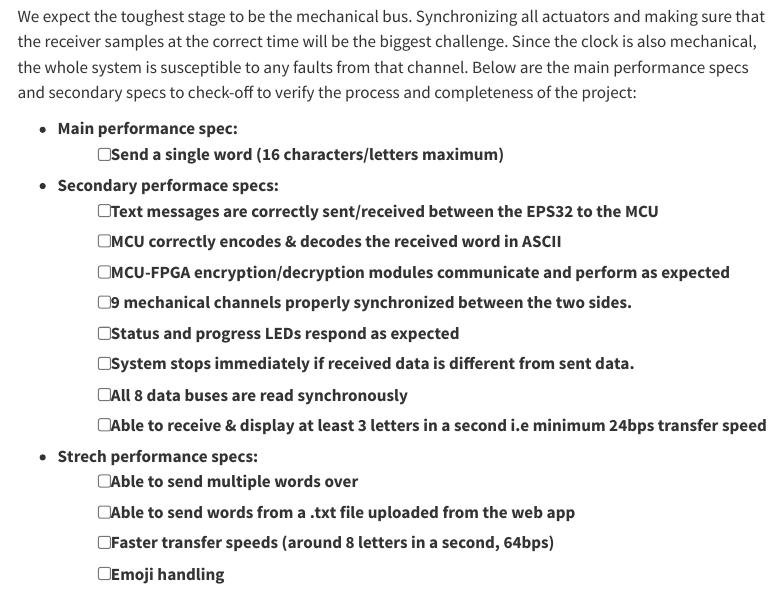
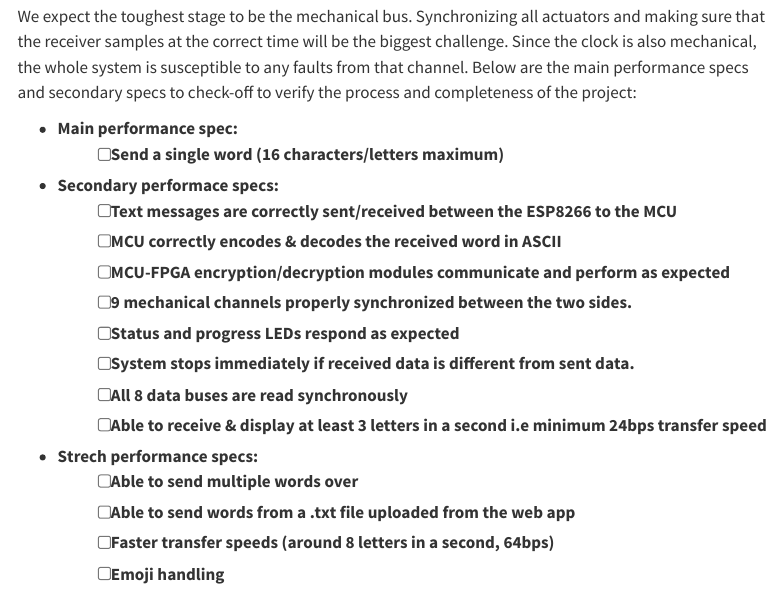
Before and after one commit to Rex-Josaphat/E155-Portfolio, a Quarto document (finalProject/proposal.qmd): the page in a window 1100 px wide, from 2220 px down. Rendered offline with R 4.5, knitr and Pandoc in place of Quarto, with nearby package versions; menus at the side of the page are left out.

Commit message:
Final Commit-Project Proposal

```diff
--- a/finalProject/proposal.qmd
+++ b/finalProject/proposal.qmd
@@ -72,7 +72,7 @@ We expect the toughest stage to be the mechanical bus. Synchronizing all actuato
 - **Main performance spec:**
     - [ ] Send a single word (16 characters/letters maximum)
 - **Secondary performace specs:**
-    - [ ] Text messages are correctly sent/received between the EPS32 to the MCU
+    - [ ] Text messages are correctly sent/received between the ESP8266 to the MCU
     - [ ] MCU correctly encodes & decodes the received word in ASCII
     - [ ] MCU-FPGA encryption/decryption modules communicate and perform as expected
     - [ ] 9 mechanical channels properly synchronized between the two sides.
```
